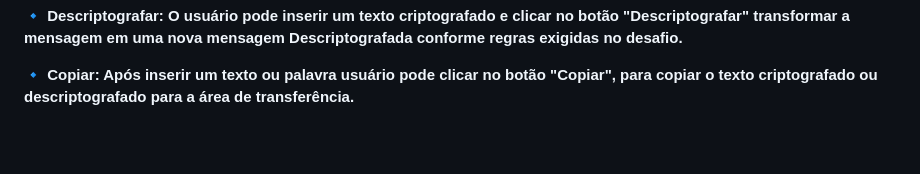
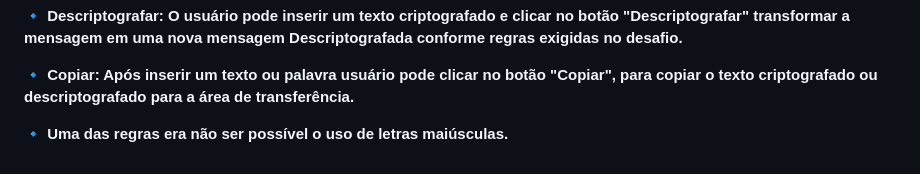
Before and after one commit to Bevilhonda/Oracle-Alura-Challenge, a Markdown page: Readme.md, the part around the change printed below. Rendered like a GitHub page; blank space fills up the shorter version.

```diff
--- a/Readme.md
+++ b/Readme.md
@@ -40,3 +49,6 @@
 <p>
 🔹 <strong>Copiar: Após inserir um texto ou palavra usuário pode clicar no botão "Copiar", para copiar o texto criptografado ou descriptografado para a área de transferência.</strong><br>
 </p>
+<p>
+🔹 <strong>Uma das regras era não ser possível o uso de letras maiúsculas.</strong><br>
+</p>
```
Also changed, not shown: other parts of Readme.md (+9 -0 lines).
